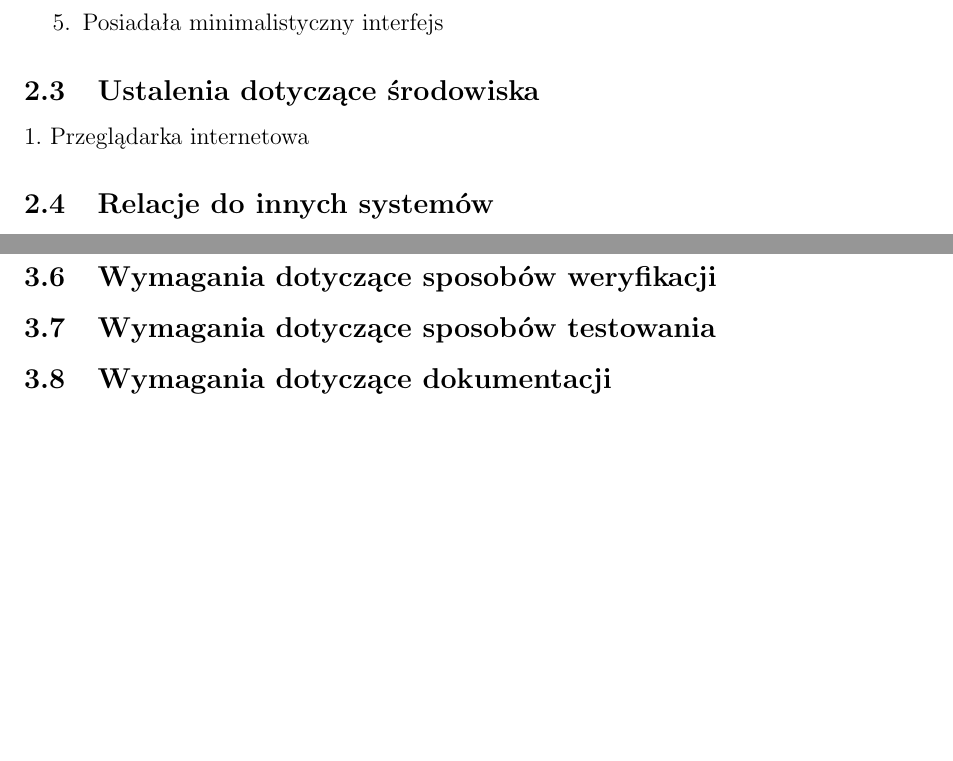
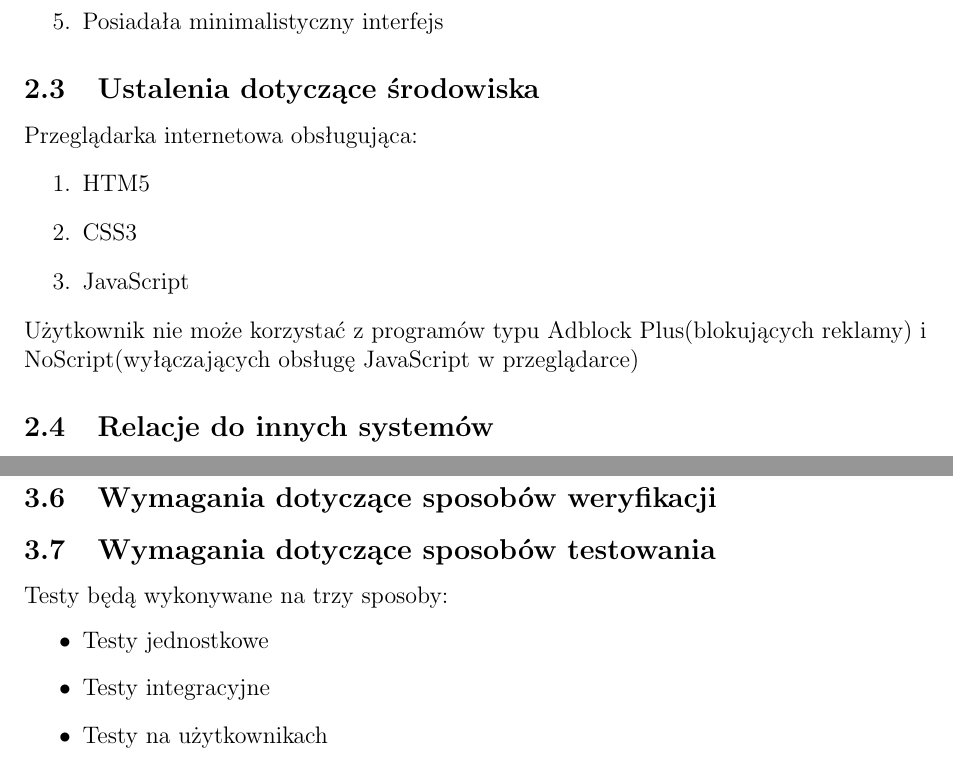
Before and after one commit to Siekacz/IO, a LaTeX document (spec.tex): two parts of pages 4 and 6 of 7, joined at a grey line, cut so that both start at the same text, the shorter picture padded with empty space. Compiled offline with pdfLaTeX.

Commit message:
Aktualizacja

```diff
--- a/spec.tex
+++ b/spec.tex
@@ -96,7 +98,13 @@ Wersja 0.4
 		\item Posiadała minimalistyczny interfejs
 	\end{enumerate}
 \subsection{Ustalenia dotyczące środowiska}
-	1. Przeglądarka internetowa
+	Przeglądarka internetowa obsługująca:
+	\begin{enumerate}
+		\item HTM5
+		\item CSS3
+		\item JavaScript
+	\end{enumerate}
+	Użytkownik nie może korzystać z programów typu Adblock Plus(blokujących reklamy) i NoScript(wyłączających obsługę JavaScript w przeglądarce)
 \subsection{Relacje do innych systemów}
 \begin{enumerate}
 	\item Dane o etapach podróży będą pobierane z serwisów odpowiednich przewoźników
@@ -158,6 +167,12 @@ Aplikacja działająca w przeglądarce internetowej korzystać będzie z ogólno
 	Utrzymanie zespołów programistów oraz testerów mających na celu rozwijanie i konserwacja aplikacji.
 \subsection{Wymagania dotyczące sposobów weryfikacji}
 \subsection{Wymagania dotyczące sposobów testowania}
+Testy będą wykonywane na trzy sposoby:
+\begin{itemize}
+	\item Testy jednostkowe
+	\item Testy integracyjne
+	\item Testy na użytkownikach
+\end{itemize}
 \subsection{Wymagania dotyczące dokumentacji}
 \subsection{Wymagania dotyczące ochrony informacji o projekcie}
 	Prawne zobowiązania pracowników do nieupubliczniania informacji o projekcie.
```
Also changed, not shown: spec.tex (7 more changed lines).
